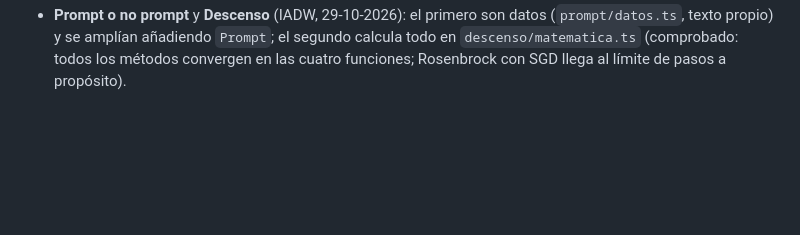
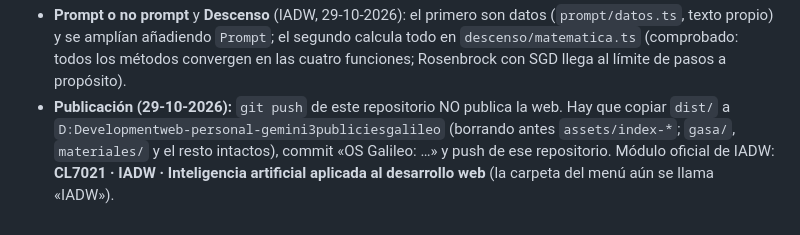
Before and after one commit to alexcatesp/os-galileo, a Markdown page: CLAUDE.md, the part around the change. Rendered like a GitHub page; blank space fills up the shorter version.

```diff
--- a/CLAUDE.md
+++ b/CLAUDE.md
@@ -33,3 +33,4 @@ SO simulado en el navegador para el alumnado del IES Galileo (Vite + TypeScript,
 - **Dialecto de la isla: MySQL** (corrección de Alejandro, 29-10-2026; antes se dio por hecho PostgreSQL por una nota del material generado de 0484, que sí está escrito sobre todo para PostgreSQL y **no se toca**: decisión de Alejandro). Las misiones y soluciones se escriben en estilo MySQL y `traducirMySql` las adapta a SQLite. Al añadir misiones, escribirlas en MySQL y comprobar que `npm run probar:isla` sigue sin incidencias. Si algún día se quiere MySQL de verdad: no hay un MySQL en WebAssembly fiable; haría falta un servidor.
 - **Token** (app de IADW, 29-10-2026): carpeta «IADW» del menú (nombre provisional, confirmar el nombre oficial del módulo). Tokenizador con BPE propio entrenado en el navegador (`src/apps/iadw/token/bpe.ts`); no se incluyen vocabularios reales de modelos (pesan mucho), por eso se avisa de que es una estimación. Posible ampliación: vocabulario real (p. ej. cl100k) bajo demanda.
 - **Prompt o no prompt** y **Descenso** (IADW, 29-10-2026): el primero son datos (`prompt/datos.ts`, texto propio) y se amplían añadiendo `Prompt`; el segundo calcula todo en `descenso/matematica.ts` (comprobado: todos los métodos convergen en las cuatro funciones; Rosenbrock con SGD llega al límite de pasos a propósito).
+- **Publicación (29-10-2026):** `git push` de este repositorio NO publica la web. Hay que copiar `dist/` a `D:Developmentweb-personal-gemini3publiciesgalileo` (borrando antes `assets/index-*`; `gasa/`, `materiales/` y el resto intactos), commit «OS Galileo: …» y push de ese repositorio. Módulo oficial de IADW: **CL7021 · IADW · Inteligencia artificial aplicada al desarrollo web** (la carpeta del menú aún se llama «IADW»).
```
Also changed, not shown: README.md (+1 -1 lines).
